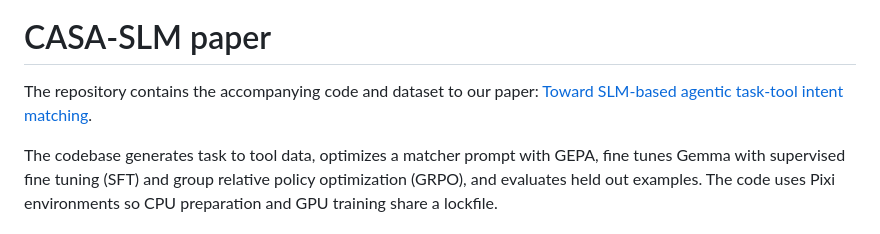
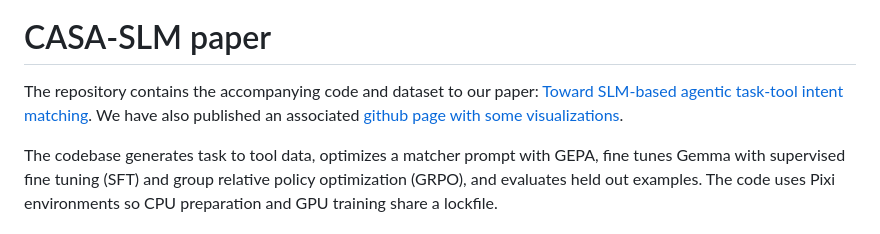
Before and after one commit to outshift-open/outshift-casa-slm, a Markdown page: README.md, the part around the change. GitHub-like rendering.

Commit message:
Add link to github page

```diff
--- a/README.md
+++ b/README.md
@@ -2,7 +2,7 @@
 
 # CASA-SLM paper
 
-The repository contains the accompanying code and dataset to our paper: [Toward SLM-based agentic task-tool intent matching](https://arxiv.org/abs/2610.03213).
+The repository contains the accompanying code and dataset to our paper: [Toward SLM-based agentic task-tool intent matching](https://arxiv.org/abs/2610.03213). We have also published an associated [github page with some visualizations](https://outshift-open.github.io/outshift-casa-slm/).
 
 The codebase generates task to tool data, optimizes a matcher prompt with
 GEPA, fine tunes Gemma with supervised fine tuning (SFT) and group relative
```
